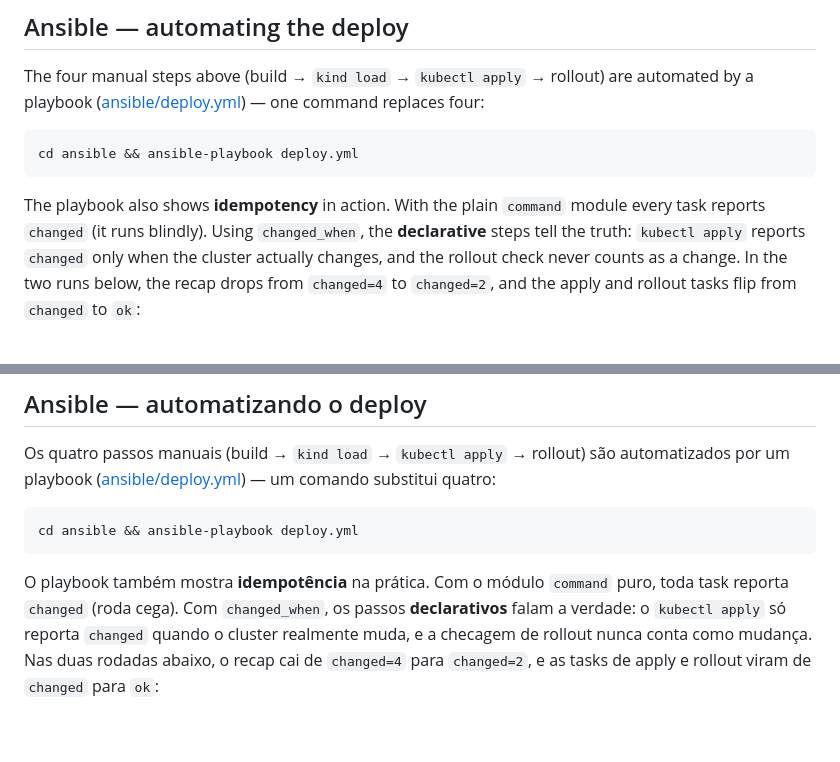
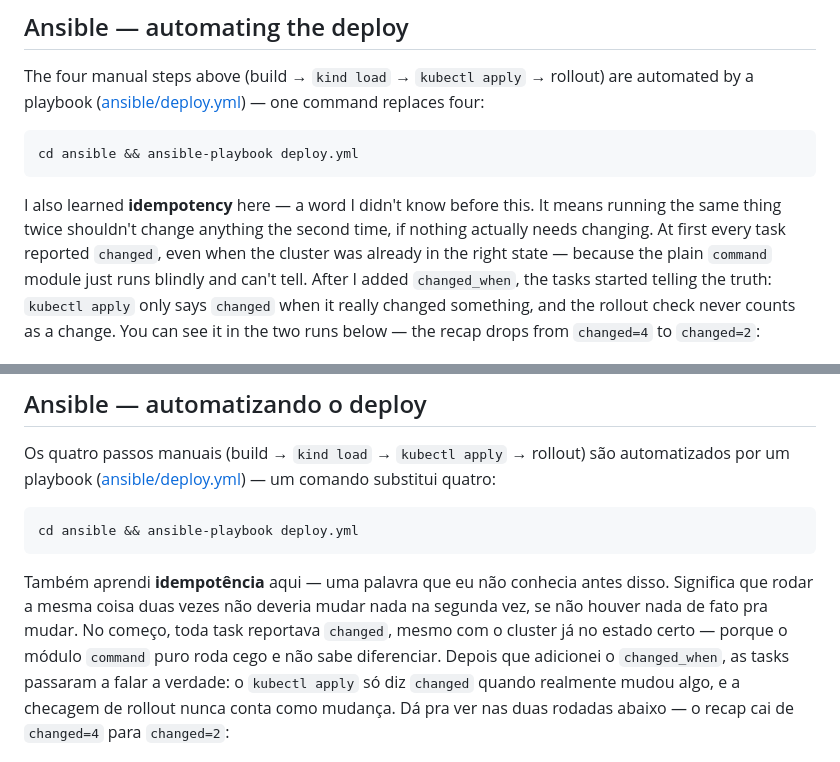
Before and after one commit to rcarra-arq/cicd-jenkins-ansible-k8s, a Markdown page: README.md, 2 parts joined by grey strips. Drawn GitHub-style; blank space fills up the shorter version.

Commit message:
reword README

````diff
--- a/README.md
+++ b/README.md
@@ -119,12 +119,14 @@ replaces four:
 cd ansible && ansible-playbook deploy.yml
 ```
 
-The playbook also shows **idempotency** in action. With the plain `command`
-module every task reports `changed` (it runs blindly). Using `changed_when`, the
-**declarative** steps tell the truth: `kubectl apply` reports `changed` only when
-the cluster actually changes, and the rollout check never counts as a change. In
-the two runs below, the recap drops from `changed=4` to `changed=2`, and the
-apply and rollout tasks flip from `changed` to `ok`:
+I also learned **idempotency** here — a word I didn't know before this. It means
+running the same thing twice shouldn't change anything the second time, if
+nothing actually needs changing. At first every task reported `changed`, even
+when the cluster was already in the right state — because the plain `command`
+module just runs blindly and can't tell. After I added `changed_when`, the tasks
+started telling the truth: `kubectl apply` only says `changed` when it really
+changed something, and the rollout check never counts as a change. You can see it
+in the two runs below — the recap drops from `changed=4` to `changed=2`:
 
 ![Ansible playbook: changed=4 → changed=2 after adding changed_when](./screenshots/ansible-idempotency.png)
 
@@ -242,12 +244,14 @@ comando substitui quatro:
 cd ansible && ansible-playbook deploy.yml
 ```
 
-O playbook também mostra **idempotência** na prática. Com o módulo `command` puro,
-toda task reporta `changed` (roda cega). Com `changed_when`, os passos
-**declarativos** falam a verdade: o `kubectl apply` só reporta `changed` quando o
-cluster realmente muda, e a checagem de rollout nunca conta como mudança. Nas
-duas rodadas abaixo, o recap cai de `changed=4` para `changed=2`, e as tasks de
-apply e rollout viram de `changed` para `ok`:
+Também aprendi **idempotência** aqui — uma palavra que eu não conhecia antes
+disso. Significa que rodar a mesma coisa duas vezes não deveria mudar nada na
+segunda vez, se não houver nada de fato pra mudar. No começo, toda task reportava
+`changed`, mesmo com o cluster já no estado certo — porque o módulo `command`
+puro roda cego e não sabe diferenciar. Depois que adicionei o `changed_when`, as
+tasks passaram a falar a verdade: o `kubectl apply` só diz `changed` quando
+realmente mudou algo, e a checagem de rollout nunca conta como mudança. Dá pra
+ver nas duas rodadas abaixo — o recap cai de `changed=4` para `changed=2`:
 
 ![Playbook Ansible: changed=4 → changed=2 depois do changed_when](./screenshots/ansible-idempotency.png)
 
````
